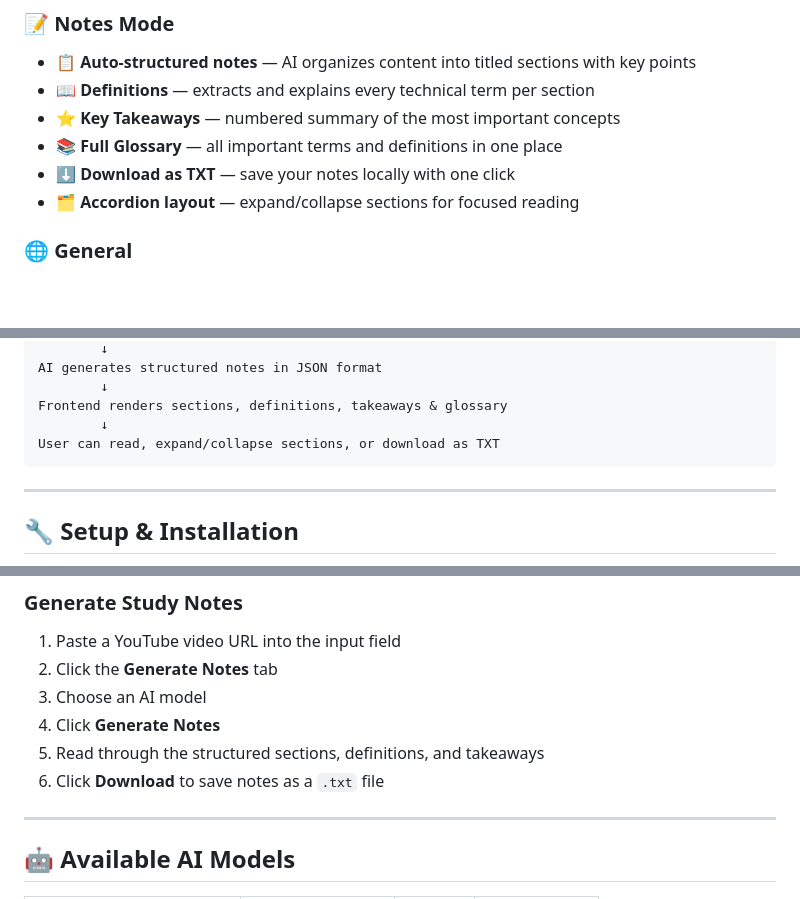
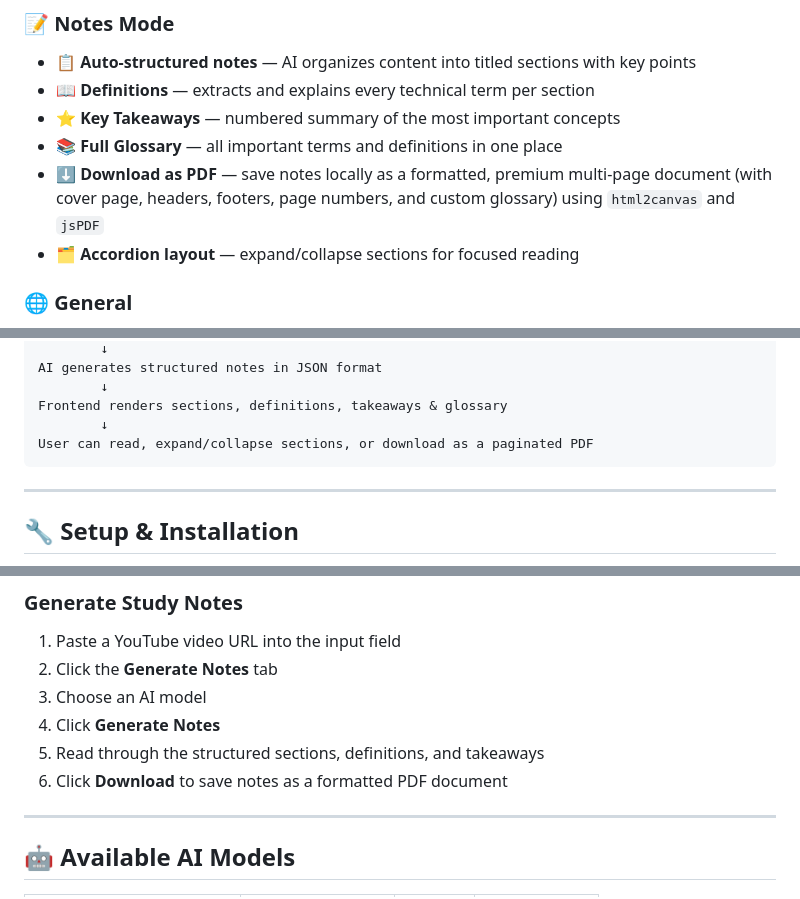
Before and after one commit to lagadapati-nagarjuna2007/youtube-url-based-quiz-questions, a Markdown page: README.md, 3 parts joined by grey strips. GitHub-like rendering; blank space fills up the shorter version.

Commit message:
Updated the README.MD file by providing the information about downloading the notes pdf extraction extension

````diff
--- a/README.md
+++ b/README.md
@@ -21,7 +23,7 @@ An AI-powered learning tool that analyzes YouTube video transcripts to automatic
 - 📖 **Definitions** — extracts and explains every technical term per section
 - ⭐ **Key Takeaways** — numbered summary of the most important concepts
 - 📚 **Full Glossary** — all important terms and definitions in one place
-- ⬇️ **Download as TXT** — save your notes locally with one click
+- ⬇️ **Download as PDF** — save notes locally as a formatted, premium multi-page document (with cover page, headers, footers, page numbers, and custom glossary) using `html2canvas` and `jsPDF`
 - 🗂️ **Accordion layout** — expand/collapse sections for focused reading
 
 ### 🌐 General
@@ -97,7 +99,7 @@ AI generates structured notes in JSON format
         ↓
 Frontend renders sections, definitions, takeaways & glossary
         ↓
-User can read, expand/collapse sections, or download as TXT
+User can read, expand/collapse sections, or download as a paginated PDF
 ```
 
 ---
@@ -159,7 +161,7 @@ http://localhost:3000
 3. Choose an AI model
 4. Click **Generate Notes**
 5. Read through the structured sections, definitions, and takeaways
-6. Click **Download** to save notes as a `.txt` file
+6. Click **Download** to save notes as a formatted PDF document
 
 ---
 
````
Also changed, not shown: other parts of README.md (+2 -0 lines).
